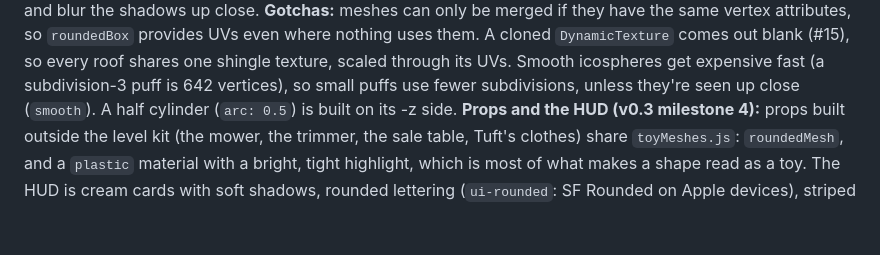
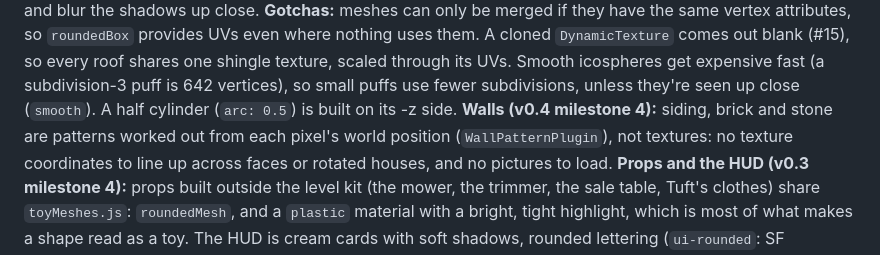
Before and after one commit to burntsouup/mow-town, a Markdown page: docs/DECISIONS.md, the part around the change. Rendered like a GitHub page; blank space fills up the shorter version.

```diff
--- a/docs/DECISIONS.md
+++ b/docs/DECISIONS.md
@@ -364,6 +364,9 @@ blank (#15), so every roof shares one shingle texture, scaled through its UVs. S
 icospheres get expensive fast (a subdivision-3 puff is 642 vertices), so small puffs use
 fewer subdivisions, unless they're seen up close (`smooth`). A half cylinder (`arc: 0.5`) is
 built on its -z side.
+**Walls (v0.4 milestone 4):** siding, brick and stone are patterns worked out from each
+pixel's world position (`WallPatternPlugin`), not textures: no texture coordinates to line
+up across faces or rotated houses, and no pictures to load.
 **Props and the HUD (v0.3 milestone 4):** props built outside the level kit (the mower,
 the trimmer, the sale table, Tuft's clothes) share `toyMeshes.js`: `roundedMesh`, and a
 `plastic` material with a bright, tight highlight, which is most of what makes a shape read
```
Also changed, not shown: docs/ROADMAP.md (+10 -2 lines).
